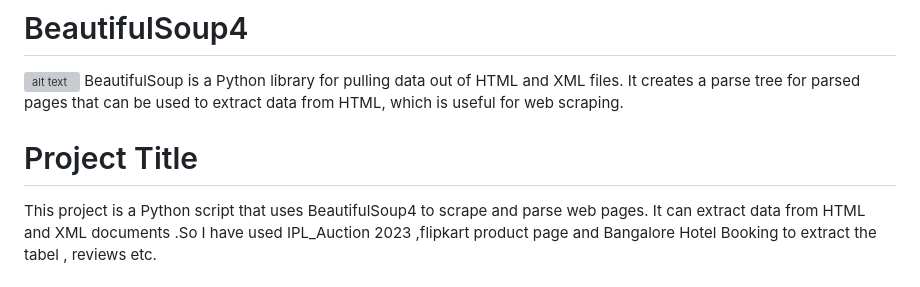
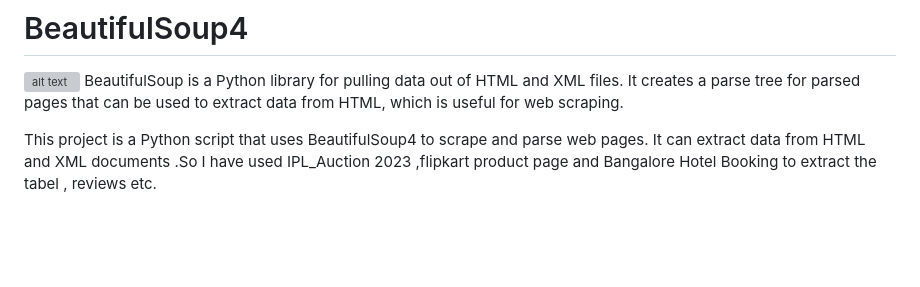
Before and after one commit to Zaheer-10/BeautifulSoup4, a Markdown page: README.md, the part around one of its changes. Rendered like a GitHub page; blank space fills up the shorter version; grey boxes are pictures that could not be loaded.

```diff
--- a/README.md
+++ b/README.md
@@ -2,7 +2,6 @@
 ![alt text](https://github.com/Zaheer-10/Code_Red/blob/main/Images/BS%24.jpg?raw=true)
 BeautifulSoup is a Python library for pulling data out of HTML and XML files. It creates a parse tree for parsed pages that can be used to extract data from HTML, which is useful for web scraping.
 
-# Project Title
 This project is a Python script that uses BeautifulSoup4 to scrape and parse web pages. It can extract data from HTML and XML documents .So I have used IPL_Auction 2023 ,flipkart product page  and Bangalore Hotel Booking  to extract the tabel , reviews etc.
 
 # Installation/Prerequisites
```
Also changed, not shown: other parts of README.md (+2 -1 lines).
